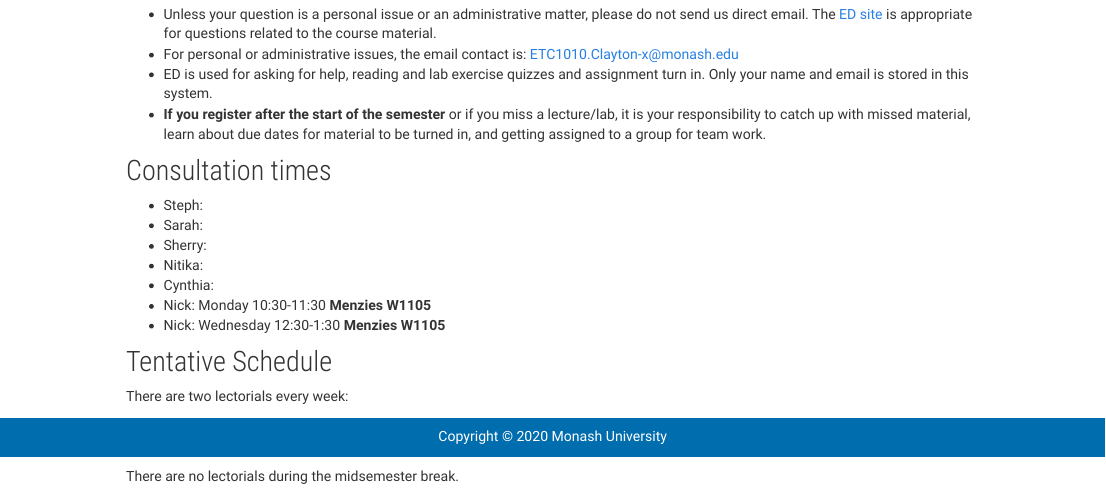
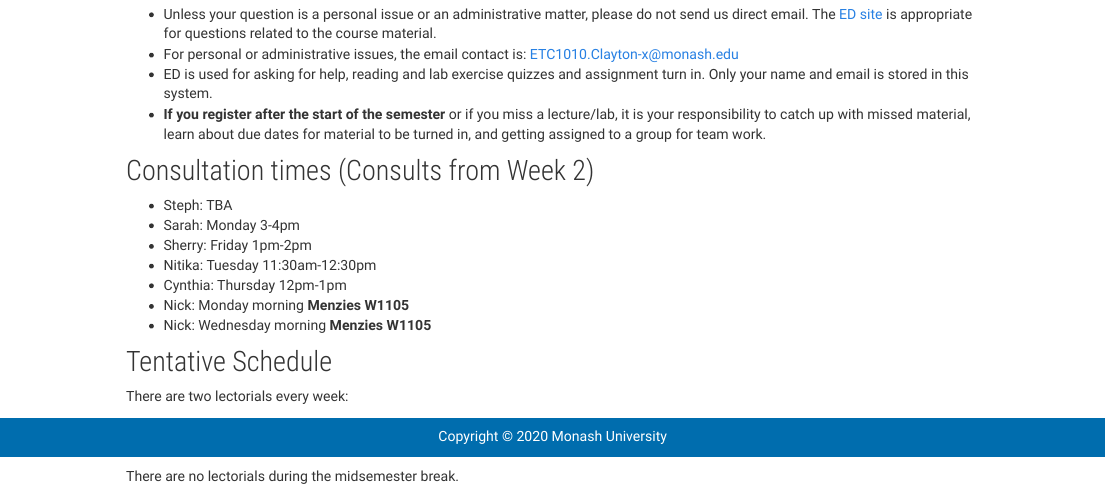
Before and after one commit to numbats/ida, an R Markdown document (index.Rmd): the page in a window 1100 px wide, from 380 px down. Rendered offline with R 4.5, knitr and Pandoc, with nearby package versions.

Commit message:
update with consult times

```diff
--- a/index.Rmd
+++ b/index.Rmd
@@ -55,15 +55,15 @@ The "Assessments" tab above provides information about all assessment for ETC101
   missed material, learn about due dates for material to be turned in,
   and getting assigned to a group for team work.
 
-## Consultation times
+## Consultation times (Consults from Week 2)
 
-- Steph:
-- Sarah:
-- Sherry:
-- Nitika:
-- Cynthia:
-- Nick: Monday 10:30-11:30 **Menzies W1105**
-- Nick: Wednesday 12:30-1:30 **Menzies W1105**
+- Steph: TBA
+- Sarah: Monday 3-4pm
+- Sherry: Friday 1pm-2pm
+- Nitika: Tuesday 11:30am-12:30pm
+- Cynthia: Thursday 12pm-1pm
+- Nick: Monday morning **Menzies W1105**
+- Nick: Wednesday morning **Menzies W1105**
 
 ## Tentative Schedule
 
```
Also changed, not shown: 3 other files.
